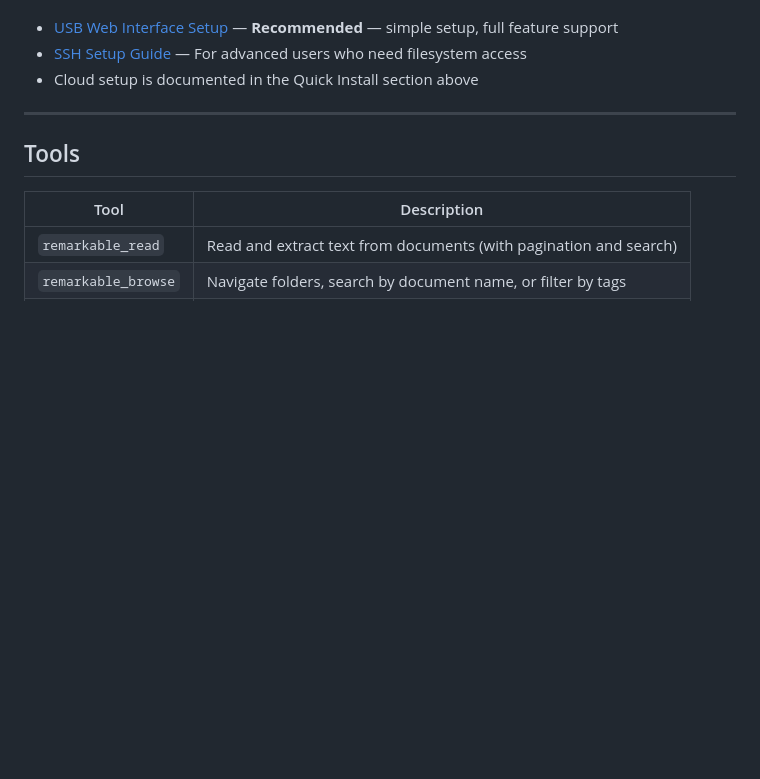
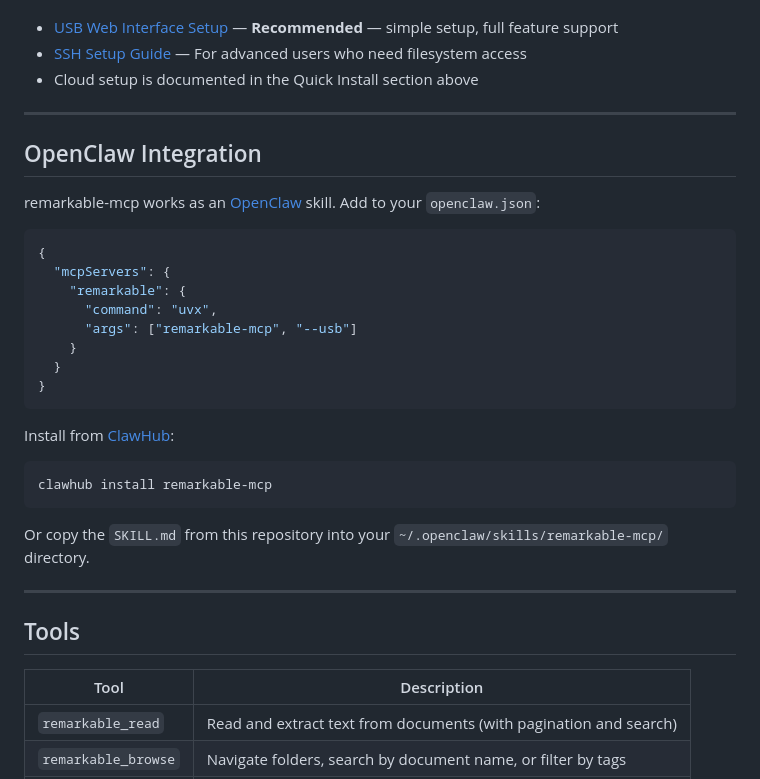
Before and after one commit to SamMorrowDrums/remarkable-mcp, a Markdown page: README.md, the part around the change. GitHub-like rendering; blank space fills up the shorter version.

````diff
--- a/README.md
+++ b/README.md
@@ -189,6 +189,31 @@ Choose the connection method that works best for you:
 - [USB Web Interface Setup](docs/usb-web-setup.md) — **Recommended** — simple setup, full feature support
 - [SSH Setup Guide](docs/ssh-setup.md) — For advanced users who need filesystem access
 - Cloud setup is documented in the Quick Install section above
+
+---
+
+## OpenClaw Integration
+
+remarkable-mcp works as an [OpenClaw](https://github.com/openclaw/openclaw) skill. Add to your `openclaw.json`:
+
+```json
+{
+  "mcpServers": {
+    "remarkable": {
+      "command": "uvx",
+      "args": ["remarkable-mcp", "--usb"]
+    }
+  }
+}
+```
+
+Install from [ClawHub](https://clawhub.ai):
+
+```bash
+clawhub install remarkable-mcp
+```
+
+Or copy the `SKILL.md` from this repository into your `~/.openclaw/skills/remarkable-mcp/` directory.
 
 ---
 
````
Also changed, not shown: SKILL.md (added, +97 -0 lines).
